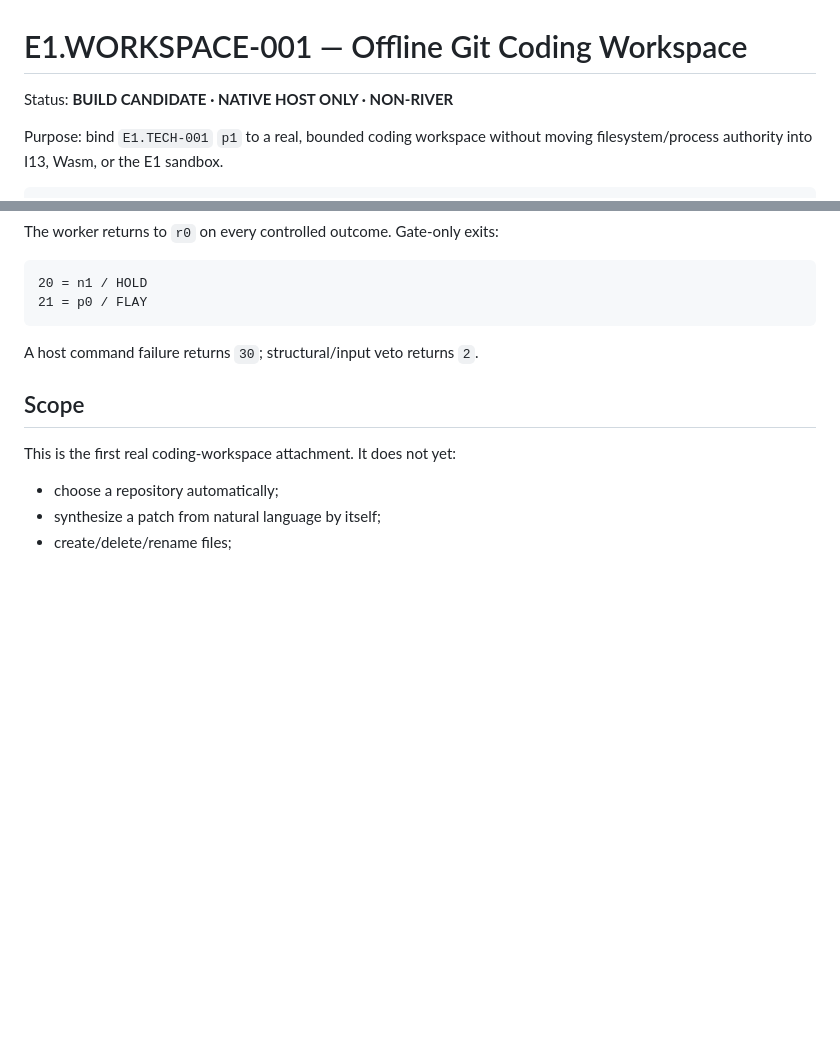
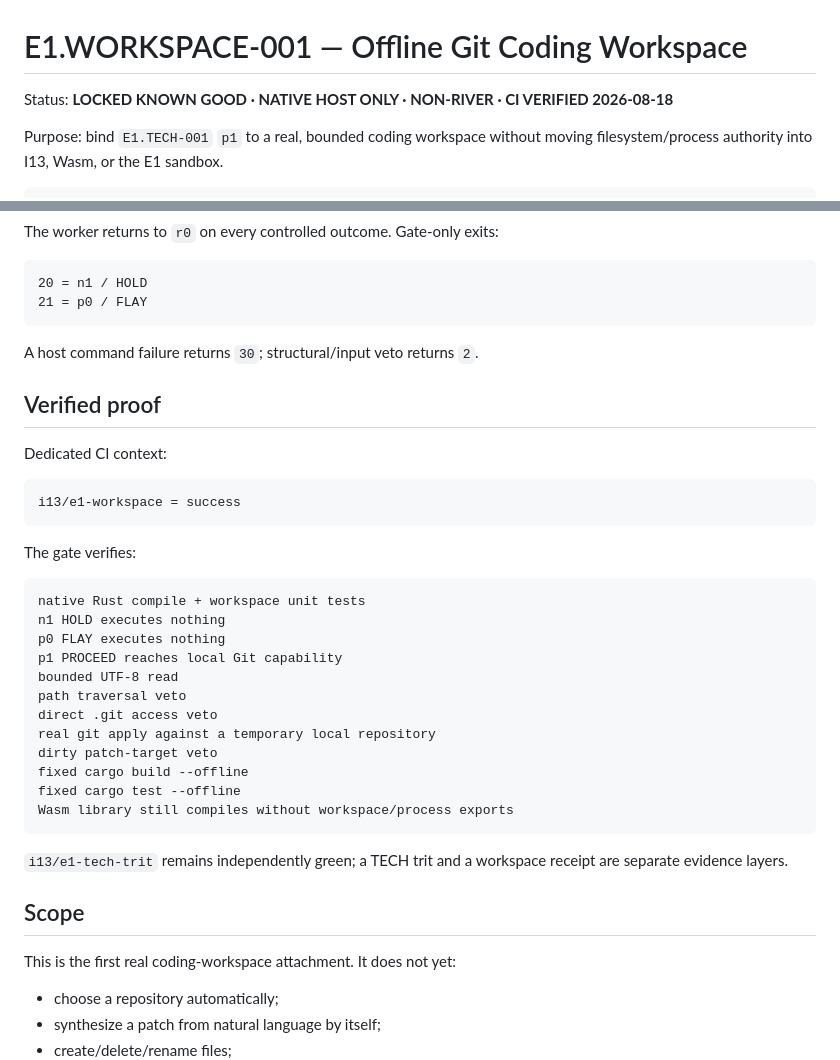
Before and after one commit to DavidWise01/I13-H1.1, a Markdown page: docs/E1-WORKSPACE-001.md, 2 parts joined by grey strips. Rendered like a GitHub page; blank space fills up the shorter version.

Commit message:
Freeze offline Git workspace known good

````diff
--- a/docs/E1-WORKSPACE-001.md
+++ b/docs/E1-WORKSPACE-001.md
@@ -1,6 +1,6 @@
 # E1.WORKSPACE-001 — Offline Git Coding Workspace
 
-Status: **BUILD CANDIDATE · NATIVE HOST ONLY · NON-RIVER**
+Status: **LOCKED KNOWN GOOD · NATIVE HOST ONLY · NON-RIVER · CI VERIFIED 2026-08-18**
 
 Purpose: bind `E1.TECH-001` `p1` to a real, bounded coding workspace without moving filesystem/process authority into I13, Wasm, or the E1 sandbox.
 
@@ -115,6 +115,33 @@ The worker returns to `r0` on every controlled outcome. Gate-only exits:
 
 A host command failure returns `30`; structural/input veto returns `2`.
 
+## Verified proof
+
+Dedicated CI context:
+
+```text
+i13/e1-workspace = success
+```
+
+The gate verifies:
+
+```text
+native Rust compile + workspace unit tests
+n1 HOLD executes nothing
+p0 FLAY executes nothing
+p1 PROCEED reaches local Git capability
+bounded UTF-8 read
+path traversal veto
+direct .git access veto
+real git apply against a temporary local repository
+dirty patch-target veto
+fixed cargo build --offline
+fixed cargo test --offline
+Wasm library still compiles without workspace/process exports
+```
+
+`i13/e1-tech-trit` remains independently green; a TECH trit and a workspace receipt are separate evidence layers.
+
 ## Scope
 
 This is the first real coding-workspace attachment. It does not yet:
````
